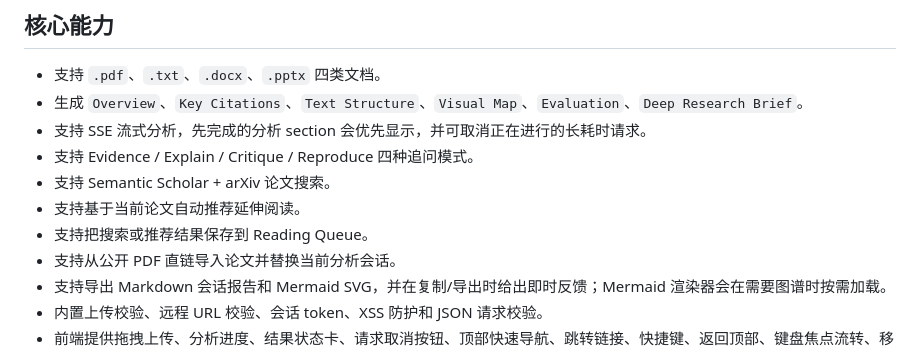
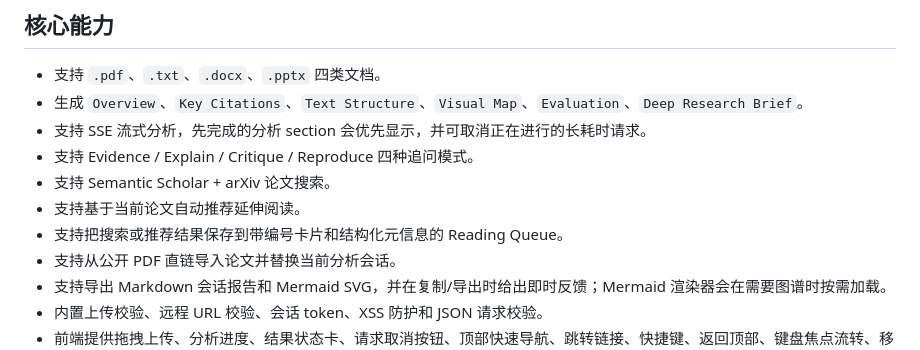
Before and after one commit to AiFLYF/PaperWhisperer, a Markdown page: README.md, the part around the change. Rendered like a GitHub page.

Commit message:
docs: document reading queue scanability
Document the numbered Reading Queue cards and structured saved-paper metadata in the current workspace UI.

Co-Authored-By: Claude Opus 4.7 <noreply@anthropic.com>

```diff
--- a/README.md
+++ b/README.md
@@ -14,7 +14,7 @@ PaperWhisperer 是一个面向论文和技术文档阅读的 AI Research Workspa
 - 支持 Evidence / Explain / Critique / Reproduce 四种追问模式。
 - 支持 Semantic Scholar + arXiv 论文搜索。
 - 支持基于当前论文自动推荐延伸阅读。
-- 支持把搜索或推荐结果保存到 Reading Queue。
+- 支持把搜索或推荐结果保存到带编号卡片和结构化元信息的 Reading Queue。
 - 支持从公开 PDF 直链导入论文并替换当前分析会话。
 - 支持导出 Markdown 会话报告和 Mermaid SVG，并在复制/导出时给出即时反馈；Mermaid 渲染器会在需要图谱时按需加载。
 - 内置上传校验、远程 URL 校验、会话 token、XSS 防护和 JSON 请求校验。
```
